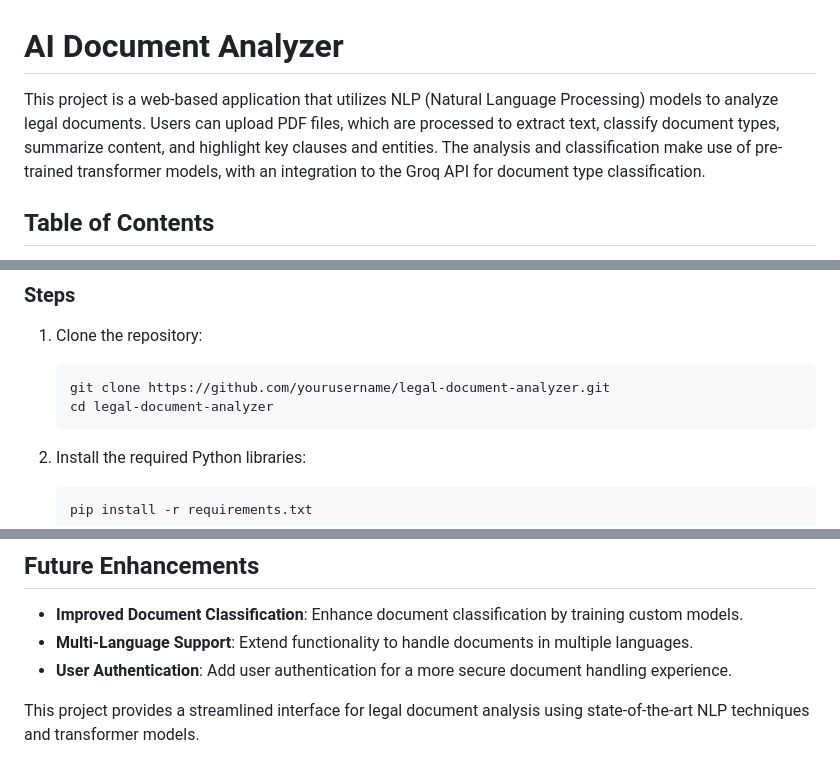
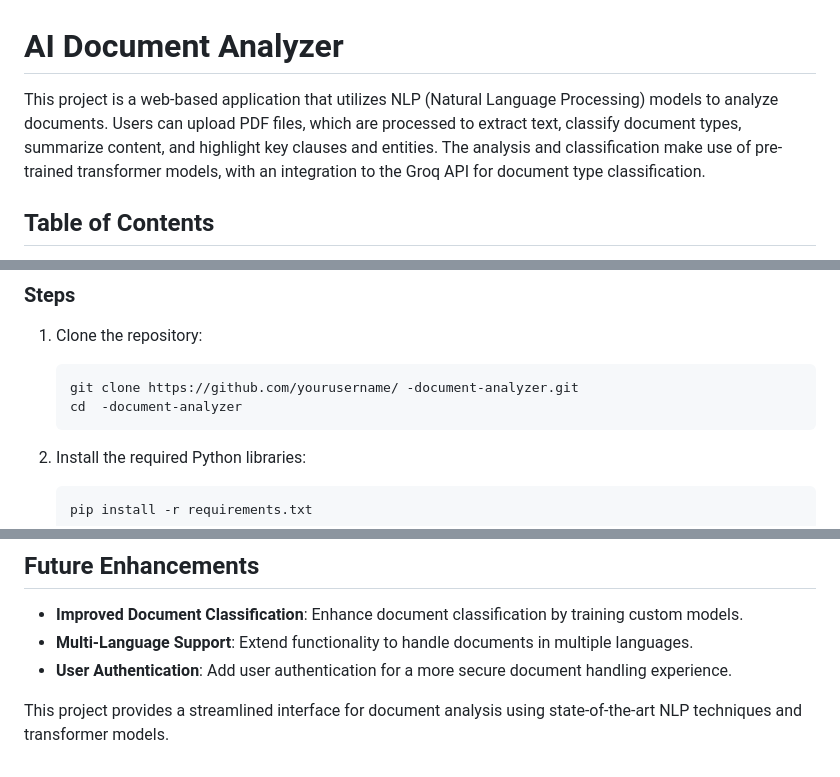
Before and after one commit to Gokulprasanth01/AI-Doc-Analyzer, a Markdown page: README.md, 3 parts joined by grey strips. Drawn GitHub-style.

````diff
--- a/README.md
+++ b/README.md
@@ -1,6 +1,6 @@
 # AI Document Analyzer
 
-This project is a web-based application that utilizes NLP (Natural Language Processing) models to analyze legal documents. Users can upload PDF files, which are processed to extract text, classify document types, summarize content, and highlight key clauses and entities. The analysis and classification make use of pre-trained transformer models, with an integration to the Groq API for document type classification.
+This project is a web-based application that utilizes NLP (Natural Language Processing) models to analyze documents. Users can upload PDF files, which are processed to extract text, classify document types, summarize content, and highlight key clauses and entities. The analysis and classification make use of pre-trained transformer models, with an integration to the Groq API for document type classification.
 
 ## Table of Contents
 1. [Features](#features)
@@ -32,8 +32,8 @@ Ensure you have Python 3.7+ and `pip` installed on your machine.
 ### Steps
 1. Clone the repository:
     ```bash
-    git clone https://github.com/yourusername/legal-document-analyzer.git
-    cd legal-document-analyzer
+    git clone https://github.com/yourusername/ -document-analyzer.git
+    cd  -document-analyzer
     ```
 
 2. Install the required Python libraries:
@@ -67,4 +67,4 @@ Ensure you have Python 3.7+ and `pip` installed on your machine.
 - **Multi-Language Support**: Extend functionality to handle documents in multiple languages.
 - **User Authentication**: Add user authentication for a more secure document handling experience.
 
-This project provides a streamlined interface for legal document analysis using state-of-the-art NLP techniques and transformer models.
+This project provides a streamlined interface for document analysis using state-of-the-art NLP techniques and transformer models.
````
